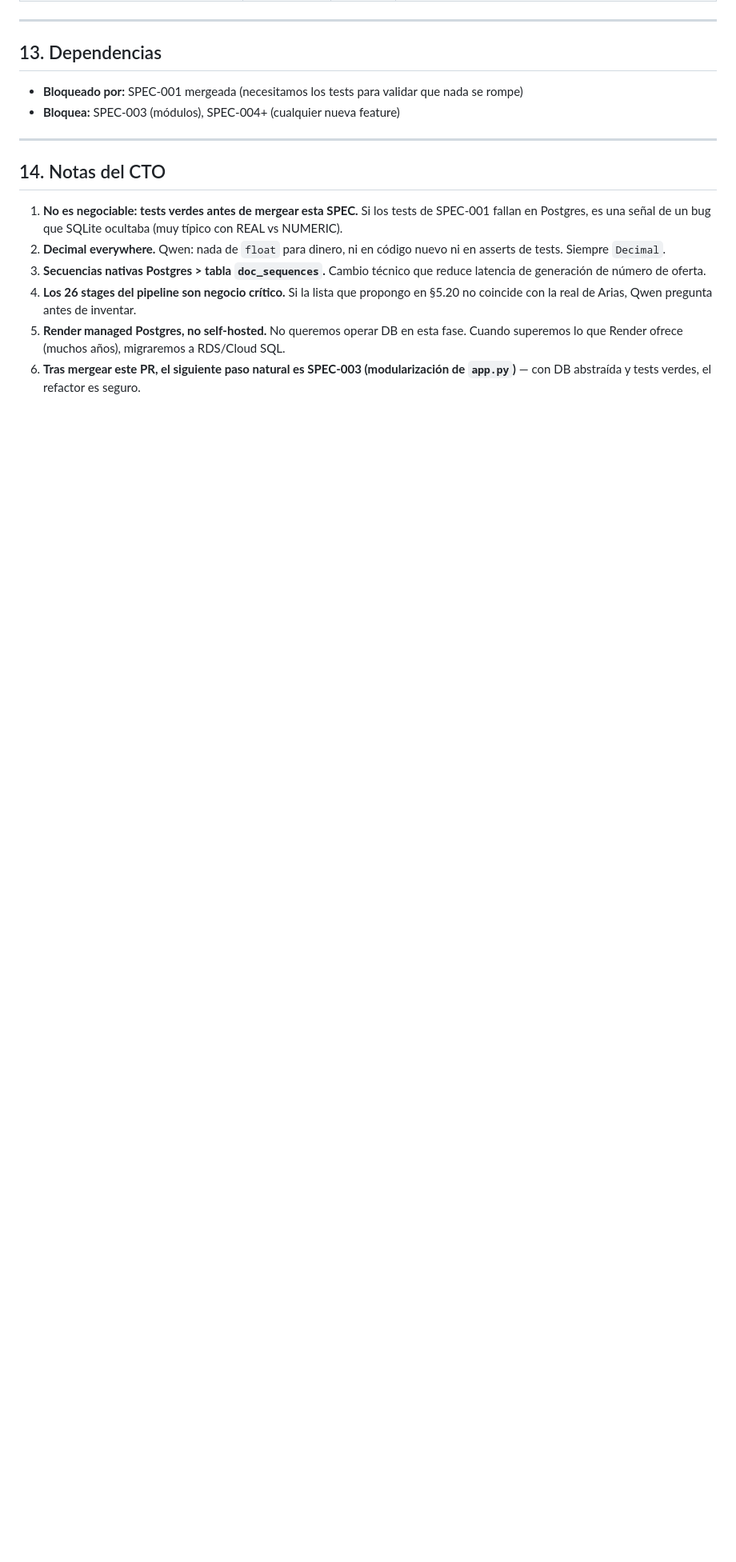
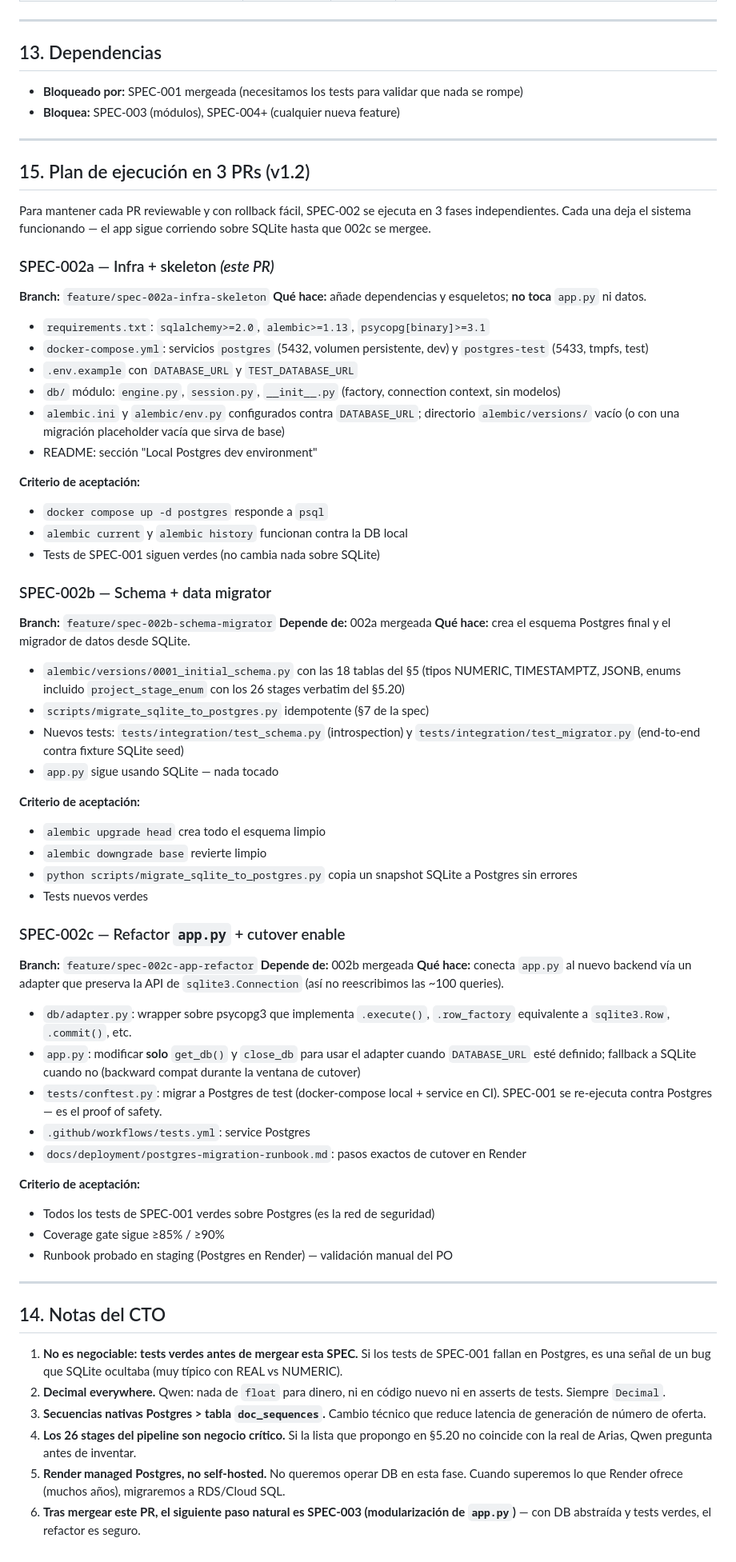
Before and after one commit to Oligonari2810/Arias_Group, a Markdown page: docs/specs/SPEC-002.md, the part around one of its changes. Shown at 80% size. GitHub-like rendering; blank space fills up the shorter version.

Commit message:
docs(spec-002): v1.2 — split execution into 3 reviewable PRs
Adds §15 detailing the 002a/002b/002c split agreed with the PO
before implementation: 002a ships infra + db/ skeleton without
touching app.py, 002b brings the full schema + data migrator,
002c refactors app.py get_db via an adapter and enables cutover.
Each PR is mergeable independently; the app keeps running on
SQLite until 002c lands.

Co-Authored-By: Claude Opus 4.7 (1M context) <noreply@anthropic.com>

```diff
--- a/docs/specs/SPEC-002.md
+++ b/docs/specs/SPEC-002.md
@@ -436,6 +437,57 @@ jobs:
 
 ---
 
+## 15. Plan de ejecución en 3 PRs (v1.2)
+
+Para mantener cada PR reviewable y con rollback fácil, SPEC-002 se ejecuta en 3 fases independientes. Cada una deja el sistema funcionando — el app sigue corriendo sobre SQLite hasta que 002c se mergee.
+
+### SPEC-002a — Infra + skeleton *(este PR)*
+**Branch:** `feature/spec-002a-infra-skeleton`
+**Qué hace:** añade dependencias y esqueletos; **no toca** `app.py` ni datos.
+- `requirements.txt`: `sqlalchemy>=2.0`, `alembic>=1.13`, `psycopg[binary]>=3.1`
+- `docker-compose.yml`: servicios `postgres` (5432, volumen persistente, dev) y `postgres-test` (5433, tmpfs, test)
+- `.env.example` con `DATABASE_URL` y `TEST_DATABASE_URL`
+- `db/` módulo: `engine.py`, `session.py`, `__init__.py` (factory, connection context, sin modelos)
+- `alembic.ini` y `alembic/env.py` configurados contra `DATABASE_URL`; directorio `alembic/versions/` vacío (o con una migración placeholder vacía que sirva de base)
+- README: sección "Local Postgres dev environment"
+
+**Criterio de aceptación:**
+- `docker compose up -d postgres` responde a `psql`
+- `alembic current` y `alembic history` funcionan contra la DB local
+- Tests de SPEC-001 siguen verdes (no cambia nada sobre SQLite)
+
+### SPEC-002b — Schema + data migrator
+**Branch:** `feature/spec-002b-schema-migrator`
+**Depende de:** 002a mergeada
+**Qué hace:** crea el esquema Postgres final y el migrador de datos desde SQLite.
+- `alembic/versions/0001_initial_schema.py` con las 18 tablas del §5 (tipos NUMERIC, TIMESTAMPTZ, JSONB, enums incluido `project_stage_enum` con los 26 stages verbatim del §5.20)
+- `scripts/migrate_sqlite_to_postgres.py` idempotente (§7 de la spec)
+- Nuevos tests: `tests/integration/test_schema.py` (introspection) y `tests/integration/test_migrator.py` (end-to-end contra fixture SQLite seed)
+- `app.py` sigue usando SQLite — nada tocado
+
+**Criterio de aceptación:**
+- `alembic upgrade head` crea todo el esquema limpio
+- `alembic downgrade base` revierte limpio
+- `python scripts/migrate_sqlite_to_postgres.py` copia un snapshot SQLite a Postgres sin errores
+- Tests nuevos verdes
+
+### SPEC-002c — Refactor `app.py` + cutover enable
+**Branch:** `feature/spec-002c-app-refactor`
+**Depende de:** 002b mergeada
+**Qué hace:** conecta `app.py` al nuevo backend vía un adapter que preserva la API de `sqlite3.Connection` (así no reescribimos las ~100 queries).
+- `db/adapter.py`: wrapper sobre psycopg3 que implementa `.execute()`, `.row_factory` equivalente a `sqlite3.Row`, `.commit()`, etc.
+- `app.py`: modificar **solo** `get_db()` y `close_db` para usar el adapter cuando `DATABASE_URL` esté definido; fallback a SQLite cuando no (backward compat durante la ventana de cutover)
+- `tests/conftest.py`: migrar a Postgres de test (docker-compose local + service en CI). SPEC-001 se re-ejecuta contra Postgres — es el proof of safety.
+- `.github/workflows/tests.yml`: service Postgres
+- `docs/deployment/postgres-migration-runbook.md`: pasos exactos de cutover en Render
+
+**Criterio de aceptación:**
+- Todos los tests de SPEC-001 verdes sobre Postgres (es la red de seguridad)
+- Coverage gate sigue ≥85% / ≥90%
+- Runbook probado en staging (Postgres en Render) — validación manual del PO
+
+---
+
 ## 14. Notas del CTO
 
 1. **No es negociable: tests verdes antes de mergear esta SPEC.** Si los tests de SPEC-001 fallan en Postgres, es una señal de un bug que SQLite ocultaba (muy típico con REAL vs NUMERIC).
```
Also changed, not shown: other parts of docs/specs/SPEC-002.md (+1 -0 lines).
